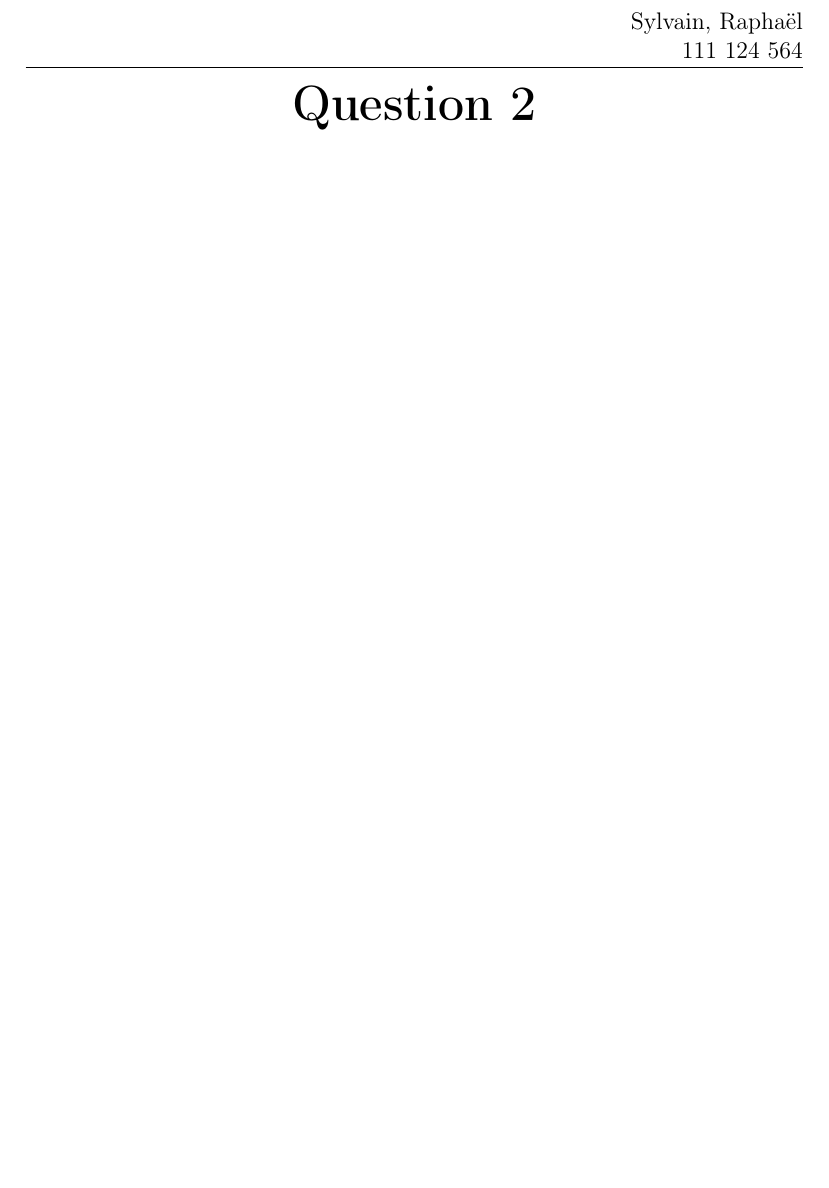
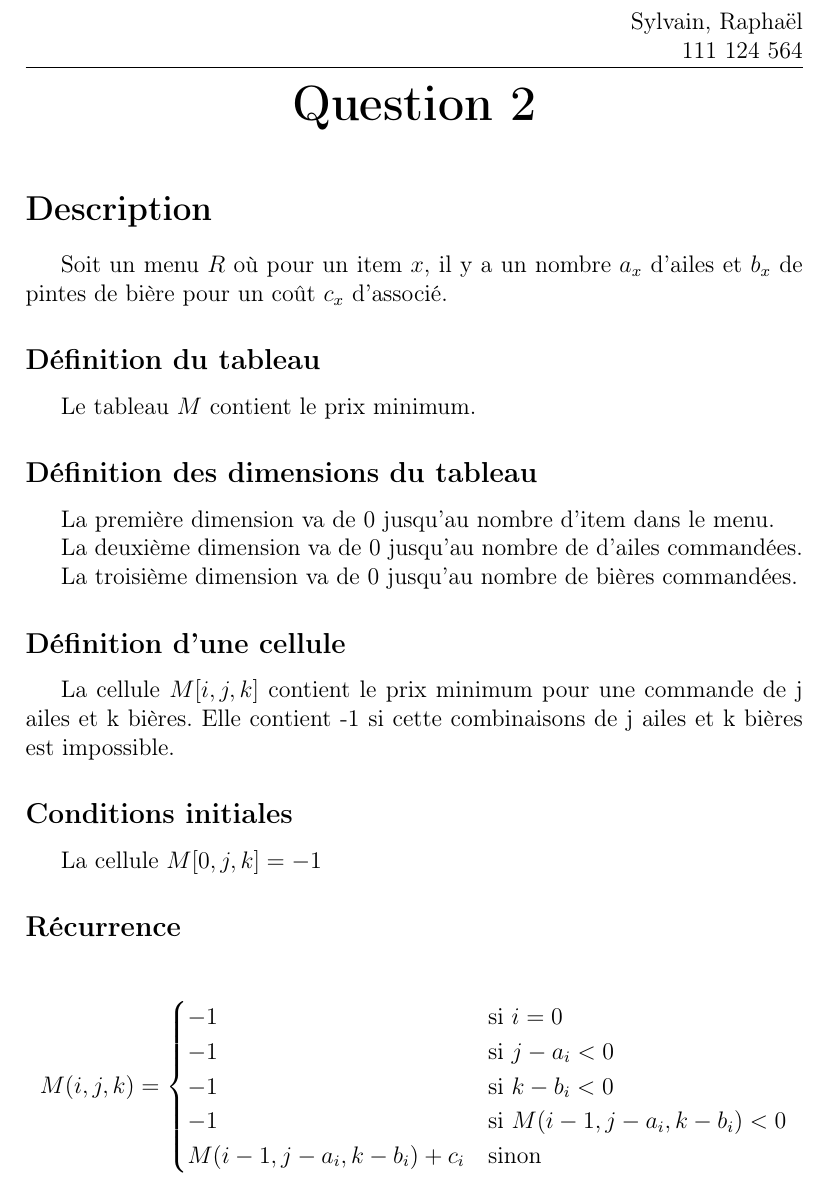
Before and after one commit to LordCatzorz/IFT-3001-TP2, a LaTeX document (doc/main.tex, which reads doc/subfiles/question2.tex): part of the page, cut so that both start at the same text, the shorter picture padded with empty space. Compiled offline with pdfLaTeX.

Commit message:
Définition de la récurrence

```diff
--- a/doc/subfiles/question2.tex
+++ b/doc/subfiles/question2.tex
@@ -5,6 +5,44 @@
 \centerline{\Huge \bf Question 2}
 \bigskip
 
+\section*{Description}
+
+Soit un menu $R$ où pour un item $x$, il y a un nombre $a_x$ d'ailes
+et $b_x$ de pintes de bière pour un coût $c_x$ d'associé.
+
+\subsection*{Définition du tableau}
+
+Le tableau $M$ contient le prix minimum.
+
+\subsection*{Définition des dimensions du tableau}
+
+La première dimension va de 0 jusqu'au nombre d'item dans le menu.
+
+La deuxième dimension va de 0 jusqu'au nombre de d'ailes commandées.
+
+La troisième dimension va de 0 jusqu'au nombre de bières commandées.
+
+\subsection*{Définition d'une cellule}
+
+La cellule $M[i,j,k]$ contient le prix minimum pour une commande de j ailes et k bières.
+Elle contient -1 si cette combinaisons de j ailes et k bières est impossible.
 
 
+\subsection*{Conditions initiales}
+
+La cellule $M[0, j, k] = -1$
+
+\subsection*{Récurrence}
+
+\[
+    M(i, j, k) =
+    \begin{cases}
+        -1 & \text{si } i = 0 \\
+        -1 & \text{si } j-a_i < 0 \\
+        -1 & \text{si } k-b_i < 0 \\
+        -1 & \text{si } M(i-1, j-a_i, k-b_i) < 0 \\
+        M(i-1, j-a_i, k-b_i) + c_i  & \text{sinon } \\
+    \end{cases}
+\]
+
 \end{document}
```
Also changed, not shown: doc/main.pdf.
